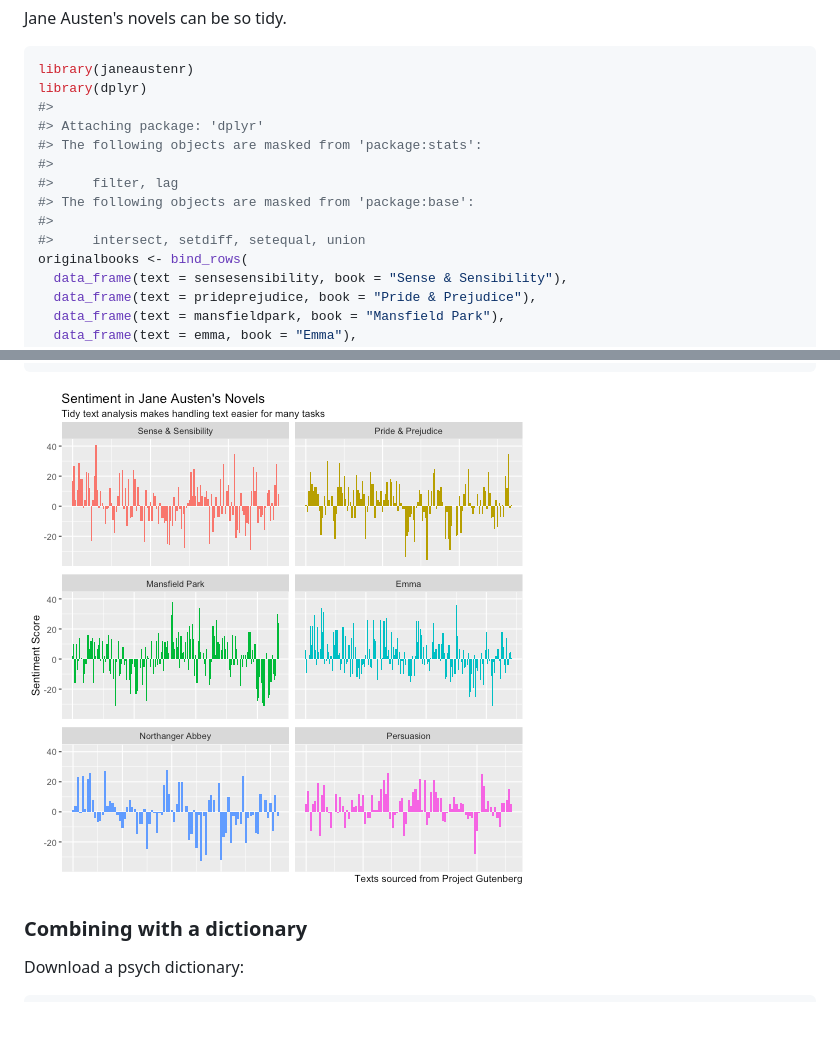
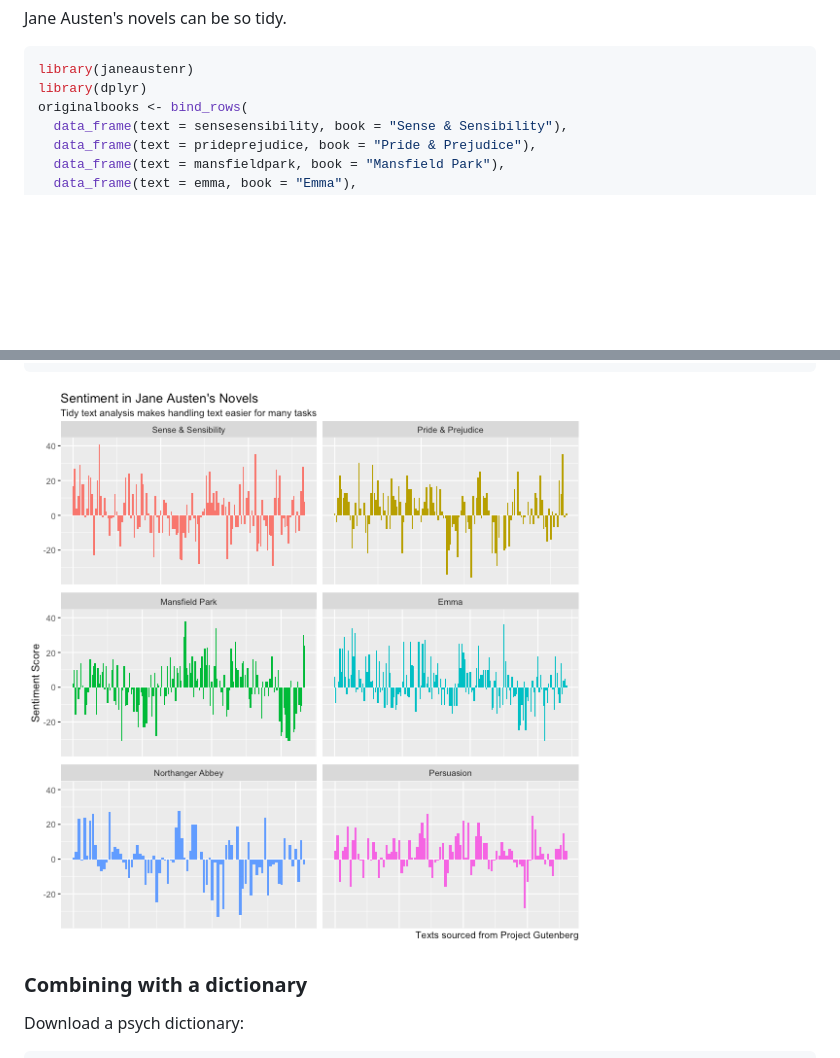
Before and after one commit to juliasilge/tidytext, a Markdown page: README.md, 2 parts joined by grey strips. GitHub-like rendering; pictures changed too: README-unnamed-chunk-9-1.png; blank space fills up the shorter version.

Commit message:
New image for README

````diff
--- a/README.md
+++ b/README.md
@@ -13,14 +13,6 @@ Jane Austen's novels can be so tidy.
 ```r
 library(janeaustenr)
 library(dplyr)
-#>
-#> Attaching package: 'dplyr'
-#> The following objects are masked from 'package:stats':
-#>
-#>     filter, lag
-#> The following objects are masked from 'package:base':
-#>
-#>     intersect, setdiff, setequal, union
 originalbooks <- bind_rows(
   data_frame(text = sensesensibility, book = "Sense & Sensibility"),
   data_frame(text = prideprejudice, book = "Pride & Prejudice"),
````
Also changed, not shown: 1 other file.
